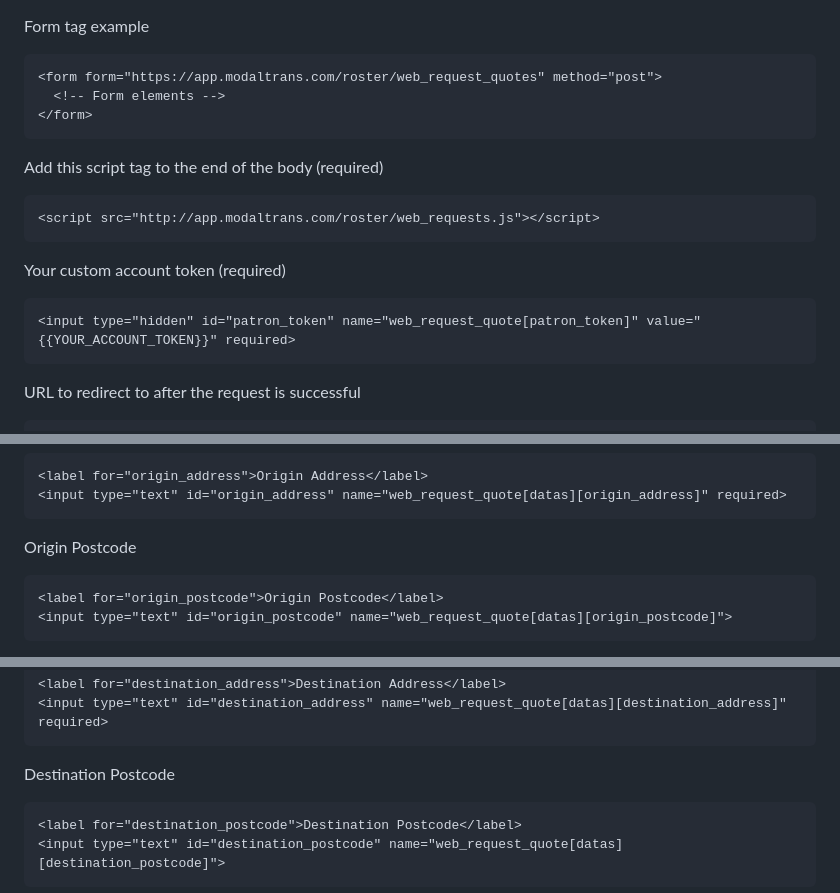
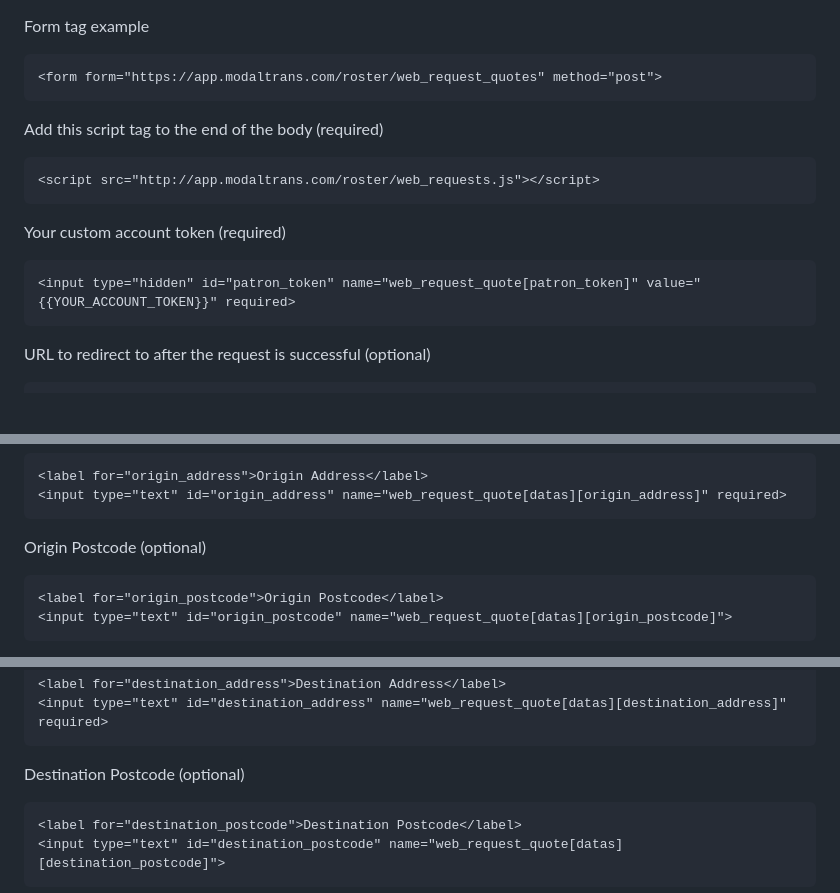
Before and after one commit to seyitaslan/web-reqeust.github.io, a Markdown page: README.md, 3 parts joined by grey strips. Drawn GitHub-style; blank space fills up the shorter version.

````diff
--- a/README.md
+++ b/README.md
@@ -2,8 +2,6 @@ Form tag example
 
 ```html
 <form form="https://app.modaltrans.com/roster/web_request_quotes" method="post">
-  <!-- Form elements -->
-</form>
 ```
 
 Add this script tag to the end of the body (required)
@@ -17,6 +15,6 @@ Your custom account token (required)
 <input type="hidden" id="patron_token" name="web_request_quote[patron_token]" value="{{YOUR_ACCOUNT_TOKEN}}" required>
 ```
 
-URL to redirect to after the request is successful
+URL to redirect to after the request is successful (optional)
 
 ```html
@@ -124,7 +122,7 @@ Origin Address (required)
 <input type="text" id="origin_address" name="web_request_quote[datas][origin_address]" required>
 ```
 
-Origin Postcode
+Origin Postcode (optional)
 
 ```html
 <label for="origin_postcode">Origin Postcode</label>
@@ -151,7 +149,7 @@ Destination Address (required)
 <input type="text" id="destination_address" name="web_request_quote[datas][destination_address]" required>
 ```
 
-Destination Postcode
+Destination Postcode (optional)
 
 ```html
 <label for="destination_postcode">Destination Postcode</label>
````
Also changed, not shown: other parts of README.md (+10 -10 lines).
